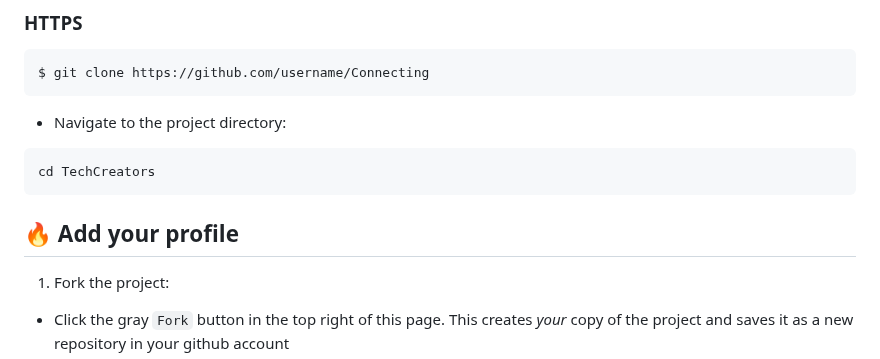
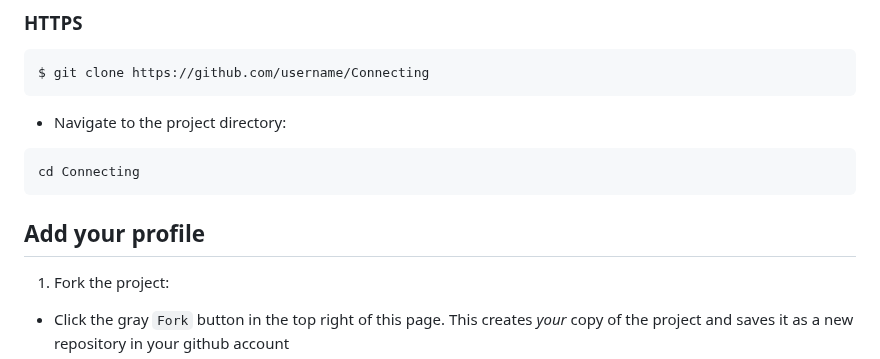
Before and after one commit to prashantjagtap2909/Connecting, a Markdown page: README.md, the part around one of its changes. Rendered like a GitHub page.

````diff
--- a/README.md
+++ b/README.md
@@ -42,10 +42,10 @@ $ git clone https://github.com/username/Connecting
 - Navigate to the project directory:
 
 ```bash
-cd TechCreators
+cd Connecting
 ```
 
-## 🔥 Add your profile
+##  Add your profile
 
 1. Fork the project:
 
````
Also changed, not shown: other parts of README.md (+1 -1 lines).
